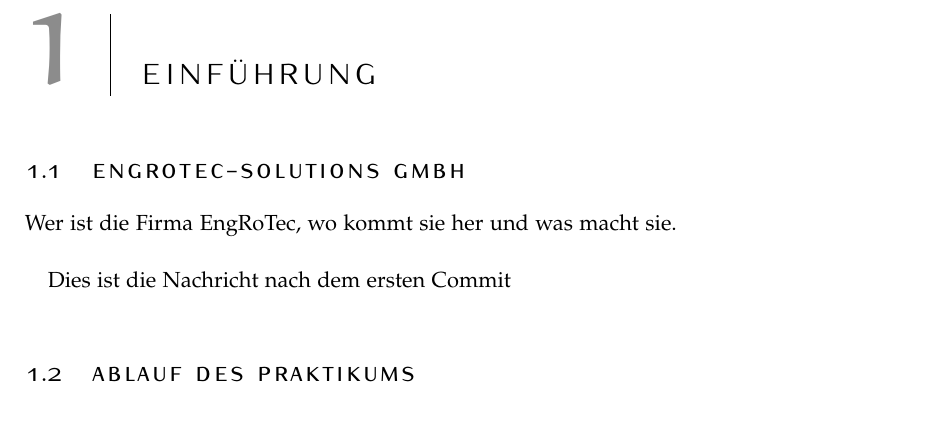
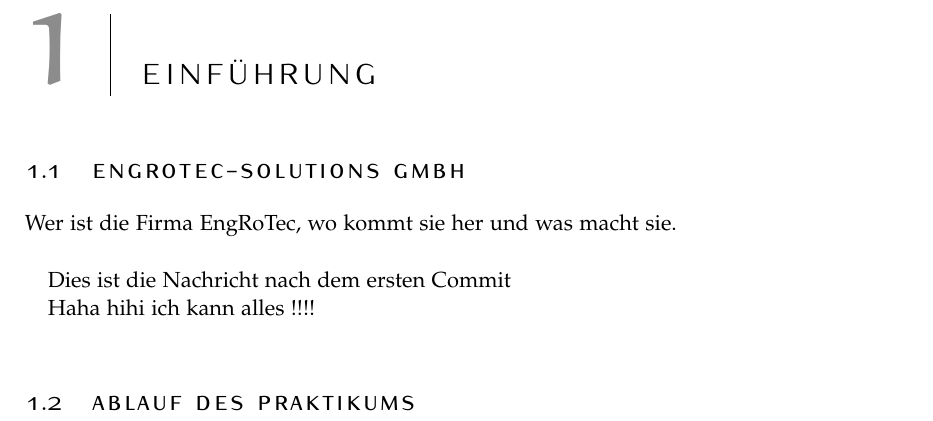
Before and after one commit to niklas9234/Praktikumsbericht, a LaTeX thesis (main.tex, which reads Chapters/Einführung.tex): part of page 5 of 23, cut so that both start at the same text. Compiled offline with pdfLaTeX.

Commit message:
Test commit and pull 2

```diff
--- a/Chapters/Einführung.tex
+++ b/Chapters/Einführung.tex
@@ -8,6 +8,8 @@
 
 Dies ist die Nachricht nach dem ersten Commit
 
+
+Haha hihi ich kann alles !!!!
 \section{Ablauf des Praktikums}
 
 \newpage
```
Also changed, not shown: main.pdf, 4 other files.
